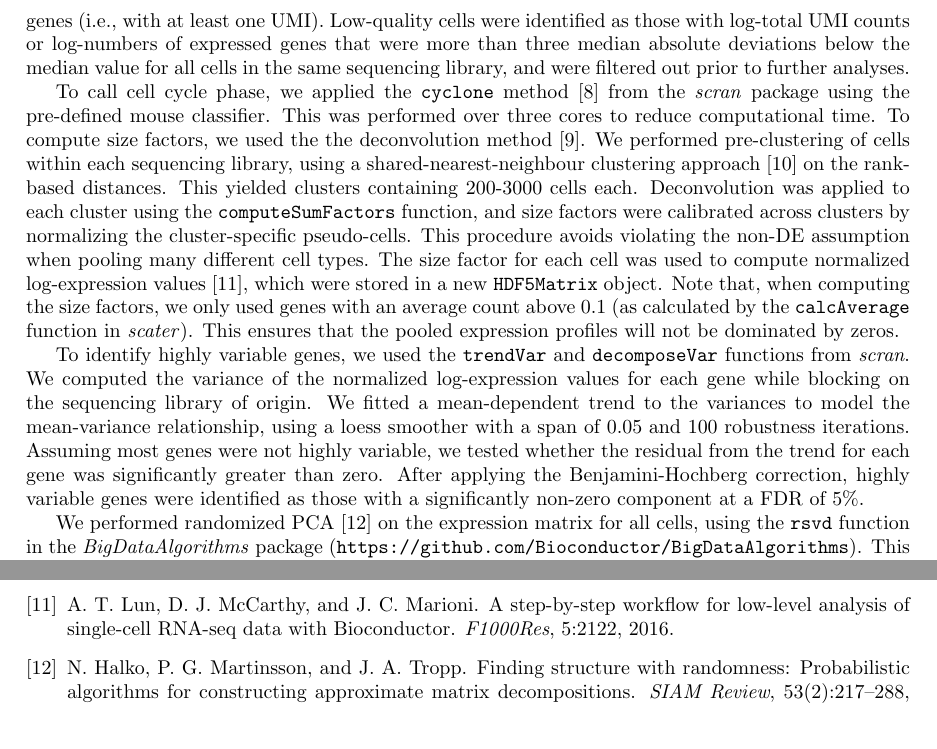
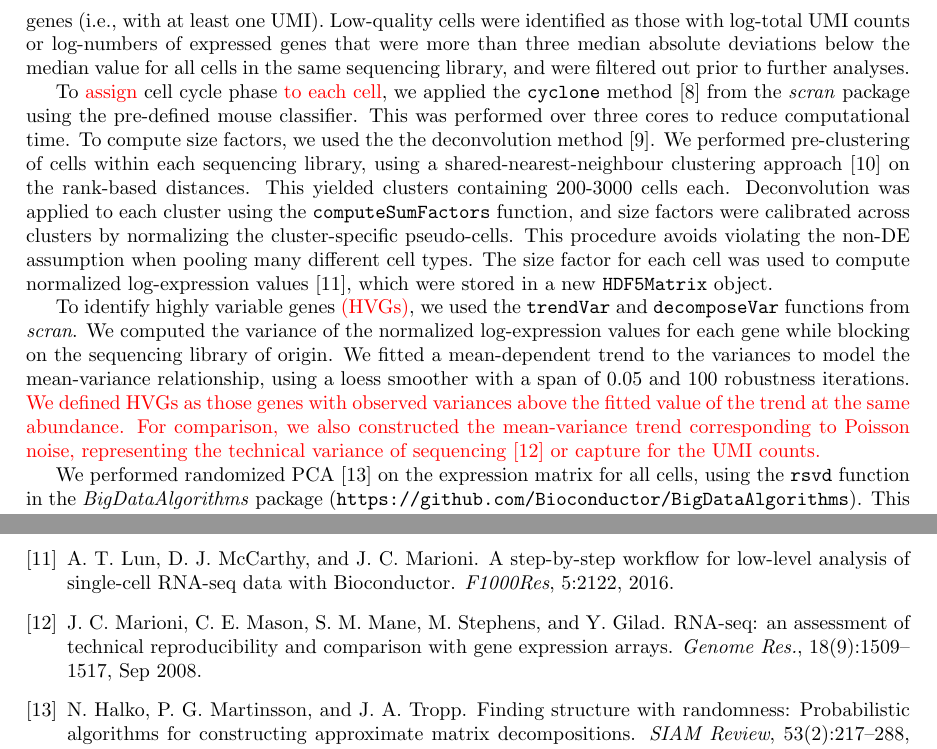
Before and after one commit to LTLA/MatrixEval2017, a LaTeX document (manuscript/additional.tex): two parts of pages 10 and 11 of 19, joined at a grey line, cut so that both start at the same text. Compiled offline with pdfLaTeX.

Commit message:
Updated description of 10X analysis methods.

```diff
--- a/manuscript/additional.tex
+++ b/manuscript/additional.tex
@@ -456,7 +459,7 @@ We used the \code{calculateQCMetrics} function from \textit{scater} \cite{mccart
 including the total number of unique molecular identifiers (UMIs) and the total number of expressed genes (i.e., with at least one UMI).
 Low-quality cells were identified as those with log-total UMI counts or log-numbers of expressed genes that were more than three median absolute deviations below the median value for all cells in the same sequencing library, and were filtered out prior to further analyses.
 
-To call cell cycle phase, we applied the \code{cyclone} method \cite{scialdone2015computational} from the \textit{scran} package using the pre-defined mouse classifier.
+To \revised{assign} cell cycle phase \revised{to each cell}, we applied the \code{cyclone} method \cite{scialdone2015computational} from the \textit{scran} package using the pre-defined mouse classifier.
 This was performed over three cores to reduce computational time.
 To compute size factors, we used the the deconvolution method \cite{lun2016pooling}.
 We performed pre-clustering of cells within each sequencing library, using a shared-nearest-neighbour clustering approach \cite{xu2015identification} on the rank-based distances.
@@ -464,14 +467,12 @@ This yielded clusters containing 200-3000 cells each.
 Deconvolution was applied to each cluster using the \code{computeSumFactors} function, and size factors were calibrated across clusters by normalizing the cluster-specific pseudo-cells.
 This procedure avoids violating the non-DE assumption when pooling many different cell types.
 The size factor for each cell was used to compute normalized log-expression values \cite{lun2016stepbystep}, which were stored in a new \code{HDF5Matrix} object.
-Note that, when computing the size factors, we only used genes with an average count above 0.1 (as calculated by the \code{calcAverage} function in \textit{scater}).
-This ensures that the pooled expression profiles will not be dominated by zeros.
 
-To identify highly variable genes, we used the \code{trendVar} and \code{decomposeVar} functions from \textit{scran}.
+To identify highly variable genes \revised{(HVGs)}, we used the \code{trendVar} and \code{decomposeVar} functions from \textit{scran}.
 We computed the variance of the normalized log-expression values for each gene while blocking on the sequencing library of origin.
 We fitted a mean-dependent trend to the variances to model the mean-variance relationship, using a loess smoother with a span of 0.05 and 100 robustness iterations.
-Assuming most genes were not highly variable, we tested whether the residual from the trend for each gene was significantly greater than zero.
-After applying the Benjamini-Hochberg correction, highly variable genes were identified as those with a significantly non-zero component at a FDR of 5\%.
+\revised{We defined HVGs as those genes with observed variances above the fitted value of the trend at the same abundance.
+For comparison, we also constructed the mean-variance trend corresponding to Poisson noise, representing the technical variance of sequencing \cite{marioni2008rnaseq} or capture for the UMI counts.}
 
 We performed randomized PCA \cite{halko2011finding} on the expression matrix for all cells,
 using the \code{rsvd} function in the \textit{BigDataAlgorithms} package (\url{https://github.com/Bioconductor/BigDataAlgorithms}).
```
Also changed, not shown: manuscript/ref.bib (+11 -0 lines), manuscript/additional.tex (3 more changed lines).
